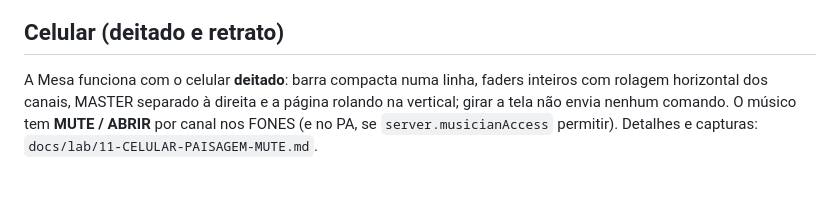
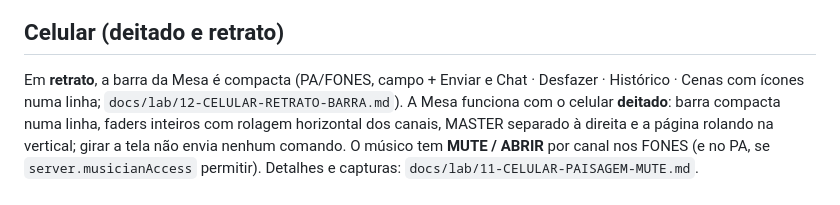
Before and after one commit to dodoxbr/MixAI, a Markdown page: README.md, the part around the change. Rendered like a GitHub page; blank space fills up the shorter version.

```diff
--- a/README.md
+++ b/README.md
@@ -97,7 +97,8 @@ Detalhes, capturas e testes: `docs/lab/07-E3-INTERFACE.md`.
 
 ## Celular (deitado e retrato)
 
-A Mesa funciona com o celular **deitado**: barra compacta numa linha, faders inteiros com rolagem
+Em **retrato**, a barra da Mesa é compacta (PA/FONES, campo + Enviar e Chat · Desfazer · Histórico ·
+Cenas com ícones numa linha; `docs/lab/12-CELULAR-RETRATO-BARRA.md`). A Mesa funciona com o celular **deitado**: barra compacta numa linha, faders inteiros com rolagem
 horizontal dos canais, MASTER separado à direita e a página rolando na vertical; girar a tela não
 envia nenhum comando. O músico tem **MUTE / ABRIR** por canal nos FONES (e no PA, se
 `server.musicianAccess` permitir). Detalhes e capturas: `docs/lab/11-CELULAR-PAISAGEM-MUTE.md`.
```
Also changed, not shown: ESTADO-ATUAL.md (+4 -2 lines), docs/lab/12-CELULAR-RETRATO-BARRA.md (added, +58 -0 lines), docs/lab/img/e3-celular-mesa-operador.png, docs/lab/img/mobile-operador-retrato.png, docs/lab/img/mobile-retrato-320.png (added), docs/lab/img/mobile-retrato-360.png (added), docs/lab/img/mobile-retrato-390.png (added), docs/lab/img/mobile-retrato-430.png (added), 6 other files.
